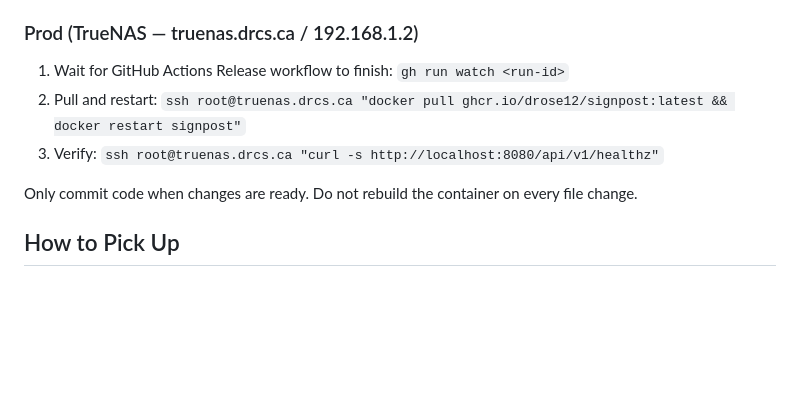
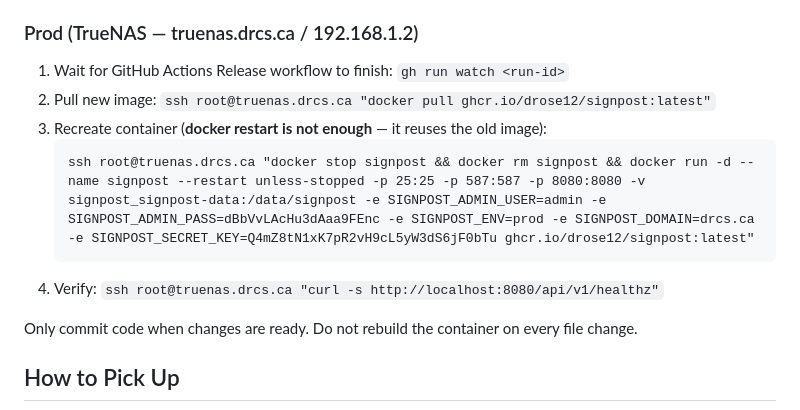
Before and after one commit to drose12/signpost, a Markdown page: CLAUDE.md, the part around the change. Rendered like a GitHub page; blank space fills up the shorter version.

Commit message:
docs: fix prod deploy — must stop/rm/run, not restart
docker restart reuses the old image. Need full stop/rm/run cycle
to pick up the new ghcr.io image. Added full docker run command
with env vars and volume mount.

Co-Authored-By: Claude Opus 4.6 (1M context) <noreply@anthropic.com>

````diff
--- a/CLAUDE.md
+++ b/CLAUDE.md
@@ -139,8 +139,12 @@ v0.10.1 — security patch (vite, hono CVEs)
 
 ### Prod (TrueNAS — truenas.drcs.ca / 192.168.1.2)
 1. Wait for GitHub Actions Release workflow to finish: `gh run watch <run-id>`
-2. Pull and restart: `ssh root@truenas.drcs.ca "docker pull ghcr.io/drose12/signpost:latest && docker restart signpost"`
-3. Verify: `ssh root@truenas.drcs.ca "curl -s http://localhost:8080/api/v1/healthz"`
+2. Pull new image: `ssh root@truenas.drcs.ca "docker pull ghcr.io/drose12/signpost:latest"`
+3. Recreate container (**docker restart is not enough** — it reuses the old image):
+   ```
+   ssh root@truenas.drcs.ca "docker stop signpost && docker rm signpost && docker run -d --name signpost --restart unless-stopped -p 25:25 -p 587:587 -p 8080:8080 -v signpost_signpost-data:/data/signpost -e SIGNPOST_ADMIN_USER=admin -e SIGNPOST_ADMIN_PASS=dBbVvLAcHu3dAaa9FEnc -e SIGNPOST_ENV=prod -e SIGNPOST_DOMAIN=drcs.ca -e SIGNPOST_SECRET_KEY=Q4mZ8tN1xK7pR2vH9cL5yW3dS6jF0bTu ghcr.io/drose12/signpost:latest"
+   ```
+4. Verify: `ssh root@truenas.drcs.ca "curl -s http://localhost:8080/api/v1/healthz"`
 
 Only commit code when changes are ready. Do not rebuild the container on every file change.
 
````
